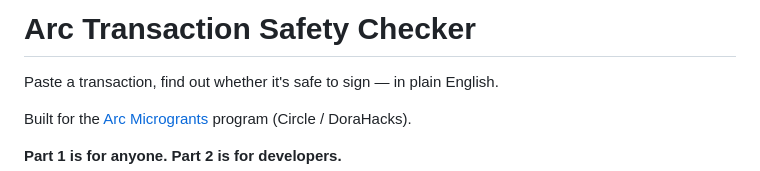
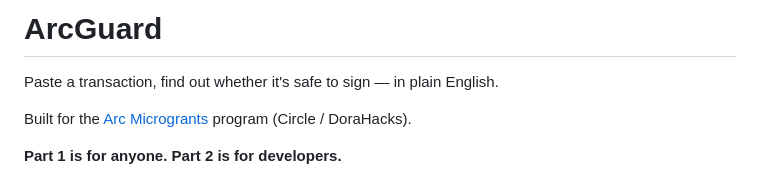
Before and after one commit to Aniekan-Udo/arc-transaction-safety-checker, a Markdown page: README.md, the part around the change. GitHub-like rendering.

Commit message:
Change repo name to ArcGuard

```diff
--- a/README.md
+++ b/README.md
@@ -1,4 +1,4 @@
-# Arc Transaction Safety Checker
+# ArcGuard
 
 Paste a transaction, find out whether it's safe to sign — in plain English.
 
```
